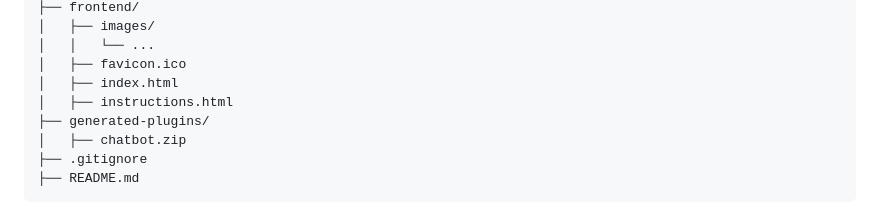
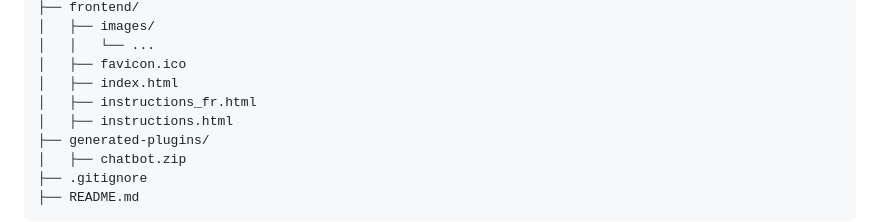
Before and after one commit to Neilsmahajan/create-custom-chatbot-avatar-wordpress-plugin, a Markdown page: README.md, the part around the change. Drawn GitHub-style.

Commit message:
Add French instructions page to README

```diff
--- a/README.md
+++ b/README.md
@@ -67,6 +67,7 @@ create-custom-chatbot-avatar-wordpress-plugin/
 │   │   └── ...
 │   ├── favicon.ico
 │   ├── index.html
+│   ├── instructions_fr.html
 │   ├── instructions.html
 ├── generated-plugins/
 │   ├── chatbot.zip
```
